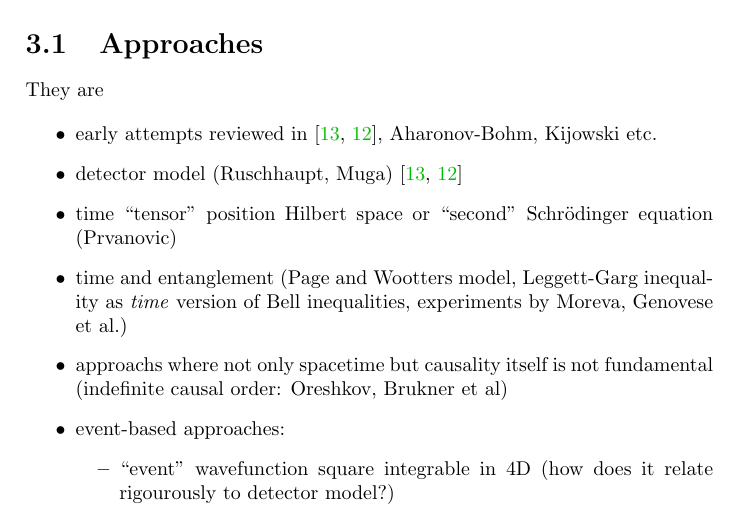
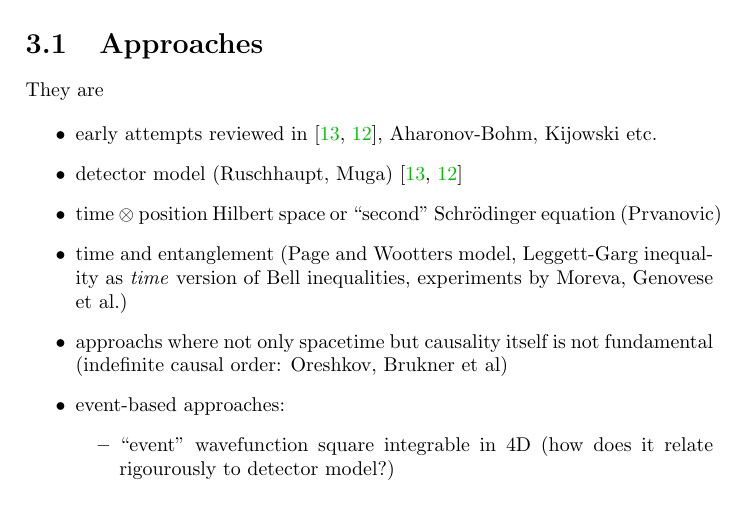
Before and after one commit to gderosa/timeq, a LaTeX thesis (main.tex, which reads tex/approaches/approaches.tex): part of page 11 of 36, cut so that both start at the same text. Compiled offline with pdfLaTeX.

Commit message:
other 2 Andreas handwritten notes

```diff
--- a/tex/approaches/approaches.tex
+++ b/tex/approaches/approaches.tex
@@ -6,7 +6,7 @@ They are
 \item early attempts reviewed in \cite{TQM1, TQM2}, Aharonov-Bohm, Kijowski etc.
 \item detector model (Ruschhaupt, Muga) \cite{TQM1, TQM2}
 \item
-    time ``tensor'' position Hilbert space or ``second'' Schr\"odinger equation (Prvanovic)
+    time $\otimes$ position Hilbert space or ``second'' Schr\"odinger equation (Prvanovic)
 \item time and entanglement (Page and Wootters model, Leggett-Garg inequality as \emph{time} version of Bell inequalities, experiments by Moreva, Genovese et al.)
 \item approachs where not only spacetime but causality itself is not fundamental (indefinite causal order: Oreshkov, Brukner et al)
 \item event-based approaches:
```
Also changed, not shown: main.tex (+2 -0 lines), tex/pw/review.tex (+2 -0 lines), img/diffraction.jpg (added), img/pw/qmem/nonmarkov.jpg (added).
